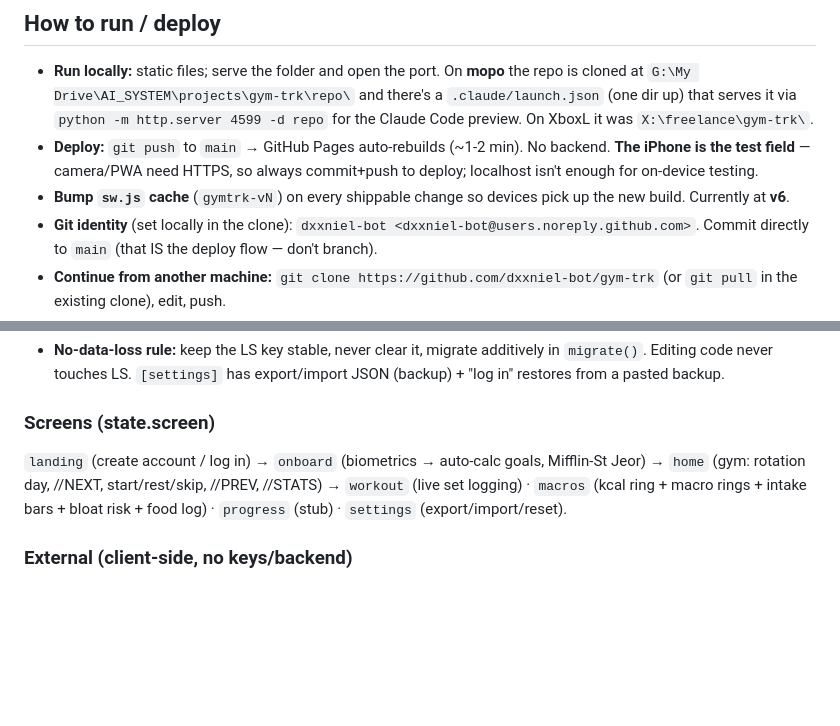
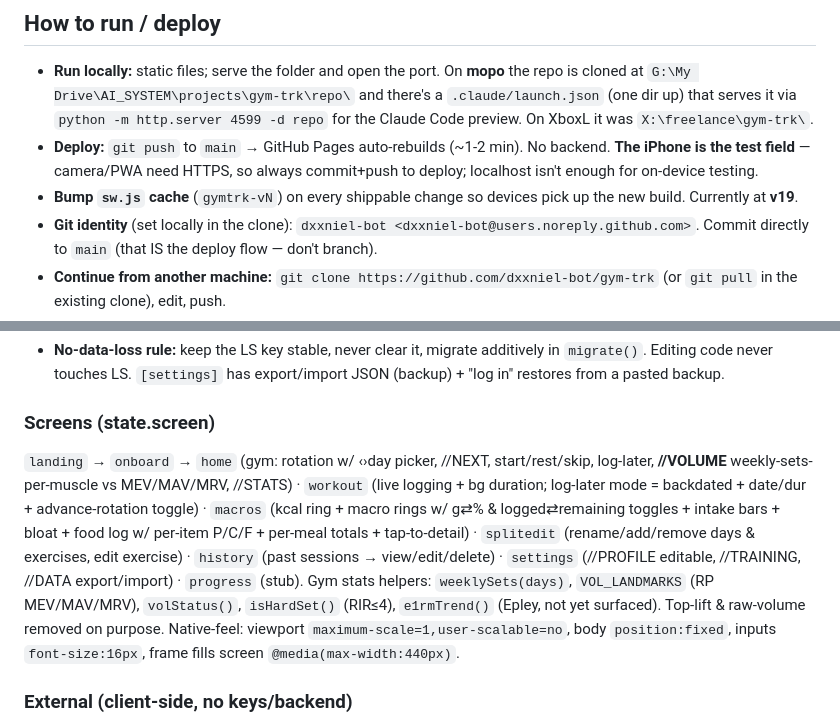
Before and after one commit to dxxniel-bot/gym-trk, a Markdown page: CLAUDE.md, 2 parts joined by grey strips. Drawn GitHub-style; blank space fills up the shorter version.

Commit message:
docs: update CLAUDE.md (v19, new screens & stats)

```diff
--- a/CLAUDE.md
+++ b/CLAUDE.md
@@ -13,7 +13,7 @@ A mobile-first web app (works on iPhone via "Add to Home Screen") to log gym wor
 ## How to run / deploy
 - **Run locally:** static files; serve the folder and open the port. On **mopo** the repo is cloned at `G:\My Drive\AI_SYSTEM\projects\gym-trk\repo\` and there's a `.claude/launch.json` (one dir up) that serves it via `python -m http.server 4599 -d repo` for the Claude Code preview. On XboxL it was `X:\freelance\gym-trk\`.
 - **Deploy:** `git push` to `main` → GitHub Pages auto-rebuilds (~1-2 min). No backend. **The iPhone is the test field** — camera/PWA need HTTPS, so always commit+push to deploy; localhost isn't enough for on-device testing.
-- **Bump `sw.js` cache** (`gymtrk-vN`) on every shippable change so devices pick up the new build. Currently at **v6**.
+- **Bump `sw.js` cache** (`gymtrk-vN`) on every shippable change so devices pick up the new build. Currently at **v19**.
 - **Git identity** (set locally in the clone): `dxxniel-bot <dxxniel-bot@users.noreply.github.com>`. Commit directly to `main` (that IS the deploy flow — don't branch).
 - **Continue from another machine:** `git clone https://github.com/dxxniel-bot/gym-trk` (or `git pull` in the existing clone), edit, push.
 
@@ -36,7 +36,9 @@ A mobile-first web app (works on iPhone via "Add to Home Screen") to log gym wor
 - **No-data-loss rule:** keep the LS key stable, never clear it, migrate additively in `migrate()`. Editing code never touches LS. `[settings]` has export/import JSON (backup) + "log in" restores from a pasted backup.
 
 ### Screens (state.screen)
-`landing` (create account / log in) → `onboard` (biometrics → auto-calc goals, Mifflin-St Jeor) → `home` (gym: rotation day, //NEXT, start/rest/skip, //PREV, //STATS) → `workout` (live set logging) · `macros` (kcal ring + macro rings + intake bars + bloat risk + food log) · `progress` (stub) · `settings` (export/import/reset).
+`landing` → `onboard` → `home` (gym: rotation w/ ‹›day picker, //NEXT, start/rest/skip, log-later, **//VOLUME** weekly-sets-per-muscle vs MEV/MAV/MRV, //STATS) · `workout` (live logging + bg duration; log-later mode = backdated + date/dur + advance-rotation toggle) · `macros` (kcal ring + macro rings w/ g⇄% & logged⇄remaining toggles + intake bars + bloat + food log w/ per-item P/C/F + per-meal totals + tap-to-detail) · `splitedit` (rename/add/remove days & exercises, edit exercise) · `history` (past sessions → view/edit/delete) · `settings` (//PROFILE editable, //TRAINING, //DATA export/import) · `progress` (stub).
+Gym stats helpers: `weeklySets(days)`, `VOL_LANDMARKS` (RP MEV/MAV/MRV), `volStatus()`, `isHardSet()` (RIR≤4), `e1rmTrend()` (Epley, not yet surfaced). Top-lift & raw-volume removed on purpose.
+Native-feel: viewport `maximum-scale=1,user-scalable=no`, body `position:fixed`, inputs `font-size:16px`, frame fills screen `@media(max-width:440px)`.
 
 ### External (client-side, no keys/backend)
 - **OpenFoodFacts** — barcode lookup (`/api/v2/product/{code}.json`) + name search (`/cgi/search.pl`). Barcode-not-found → offers **photo-of-label OCR** (primary) and name search (both link the food to the scanned code in `foods[]`).
```
